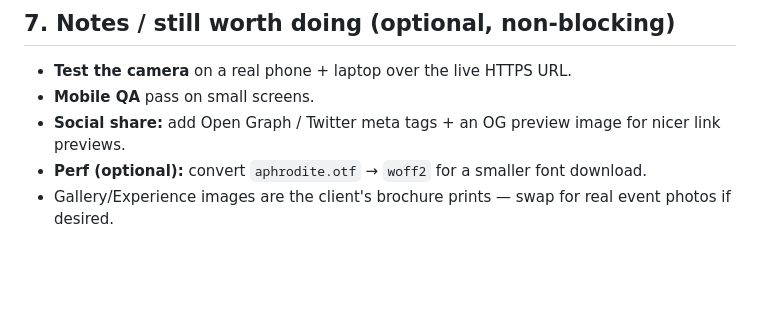
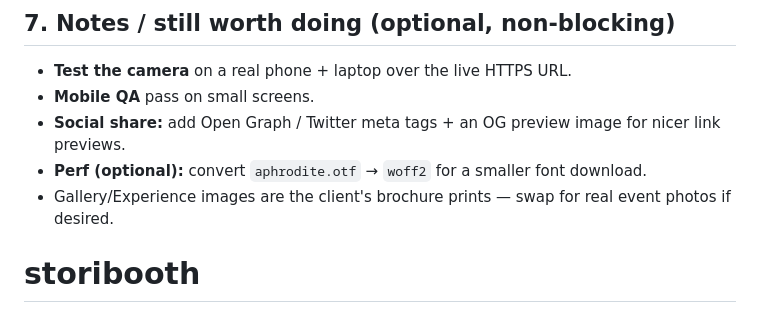
Before and after one commit to dileeppothera/storibooth, a Markdown page: README.md, the part around the change. GitHub-like rendering; blank space fills up the shorter version.

```diff
--- a/README.md
+++ b/README.md
@@ -70,3 +70,4 @@ js/
 - **Social share:** add Open Graph / Twitter meta tags + an OG preview image for nicer link previews.
 - **Perf (optional):** convert `aphrodite.otf` → `woff2` for a smaller font download.
 - Gallery/Experience images are the client's brochure prints — swap for real event photos if desired.
+# storibooth
```
